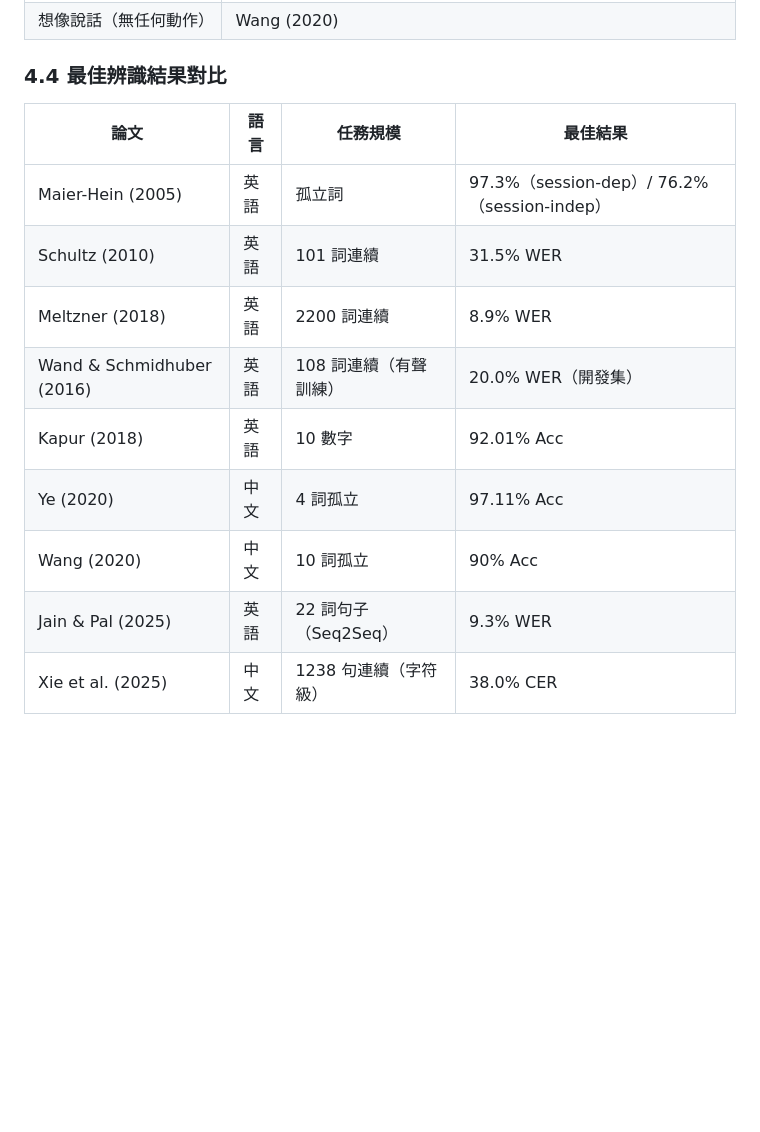
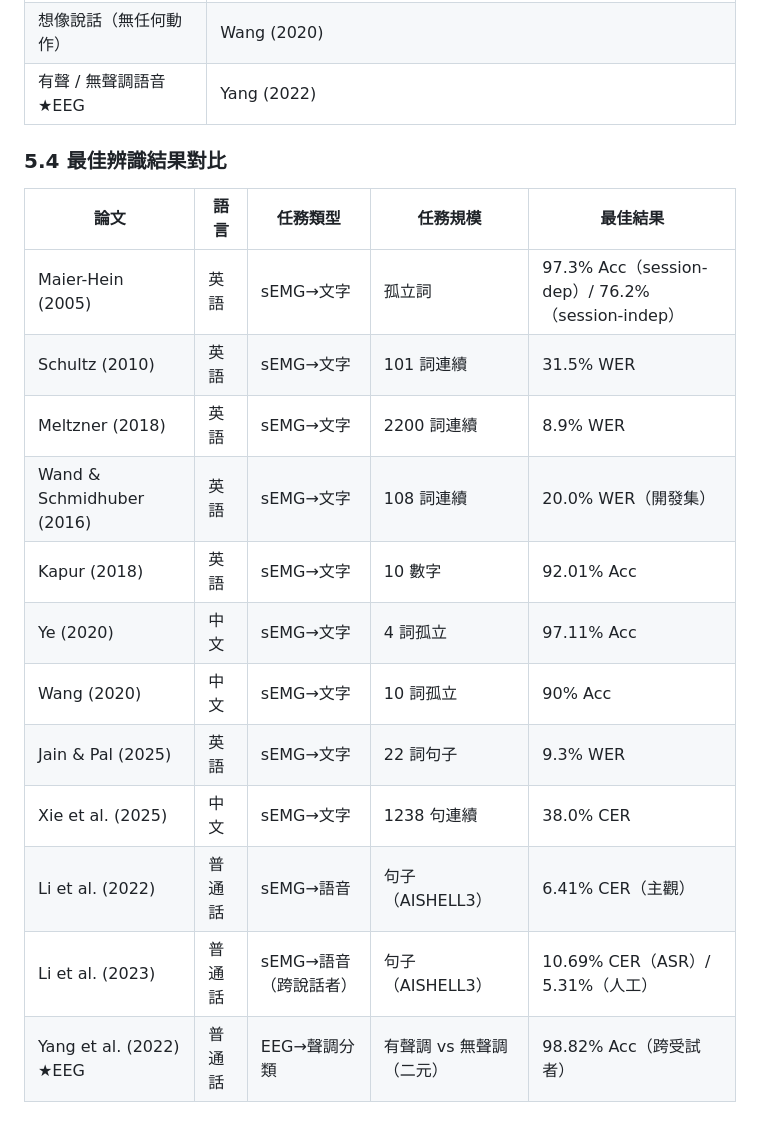
Before and after one commit to rayopenclaw316-gif/ray-agent, a Markdown page: papers/literature_comparison_table.md, the part around one of its changes. GitHub-like rendering; blank space fills up the shorter version.

```diff
--- a/papers/literature_comparison_table.md
+++ b/papers/literature_comparison_table.md
@@ -90,16 +109,20 @@
 | 內部發聲（無嘴部動作）| Kapur (2018) |
 | 想像說話（無任何動作）| Wang (2020) |
+| 有聲 / 無聲調語音★EEG | Yang (2022) |
 
-### 4.4 最佳辨識結果對比
+### 5.4 最佳辨識結果對比
 
-| 論文 | 語言 | 任務規模 | 最佳結果 |
-|------|------|---------|---------|
-| Maier-Hein (2005) | 英語 | 孤立詞 | 97.3%（session-dep）/ 76.2%（session-indep）|
-| Schultz (2010) | 英語 | 101 詞連續 | 31.5% WER |
-| Meltzner (2018) | 英語 | 2200 詞連續 | 8.9% WER |
-| Wand & Schmidhuber (2016) | 英語 | 108 詞連續（有聲訓練）| 20.0% WER（開發集）|
-| Kapur (2018) | 英語 | 10 數字 | 92.01% Acc |
-| Ye (2020) | 中文 | 4 詞孤立 | 97.11% Acc |
-| Wang (2020) | 中文 | 10 詞孤立 | 90% Acc |
-| Jain & Pal (2025) | 英語 | 22 詞句子（Seq2Seq）| 9.3% WER |
-| Xie et al. (2025) | 中文 | 1238 句連續（字符級）| 38.0% CER |
+| 論文 | 語言 | 任務類型 | 任務規模 | 最佳結果 |
+|------|------|---------|---------|---------|
+| Maier-Hein (2005) | 英語 | sEMG→文字 | 孤立詞 | 97.3% Acc（session-dep）/ 76.2%（session-indep）|
+| Schultz (2010) | 英語 | sEMG→文字 | 101 詞連續 | 31.5% WER |
+| Meltzner (2018) | 英語 | sEMG→文字 | 2200 詞連續 | 8.9% WER |
+| Wand & Schmidhuber (2016) | 英語 | sEMG→文字 | 108 詞連續 | 20.0% WER（開發集）|
+| Kapur (2018) | 英語 | sEMG→文字 | 10 數字 | 92.01% Acc |
+| Ye (2020) | 中文 | sEMG→文字 | 4 詞孤立 | 97.11% Acc |
+| Wang (2020) | 中文 | sEMG→文字 | 10 詞孤立 | 90% Acc |
+| Jain & Pal (2025) | 英語 | sEMG→文字 | 22 詞句子 | 9.3% WER |
+| Xie et al. (2025) | 中文 | sEMG→文字 | 1238 句連續 | 38.0% CER |
+| Li et al. (2022) | 普通話 | sEMG→語音 | 句子（AISHELL3）| 6.41% CER（主觀）|
+| Li et al. (2023) | 普通話 | sEMG→語音（跨說話者）| 句子（AISHELL3）| 10.69% CER（ASR）/ 5.31%（人工）|
+| Yang et al. (2022) ★EEG | 普通話 | EEG→聲調分類 | 有聲調 vs 無聲調（二元）| 98.82% Acc（跨受試者）|
```
Also changed, not shown: other parts of papers/literature_comparison_table.md (+27 -8 lines).
